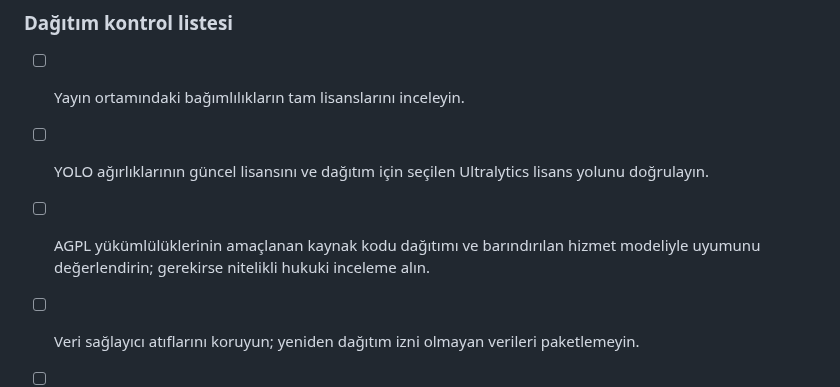
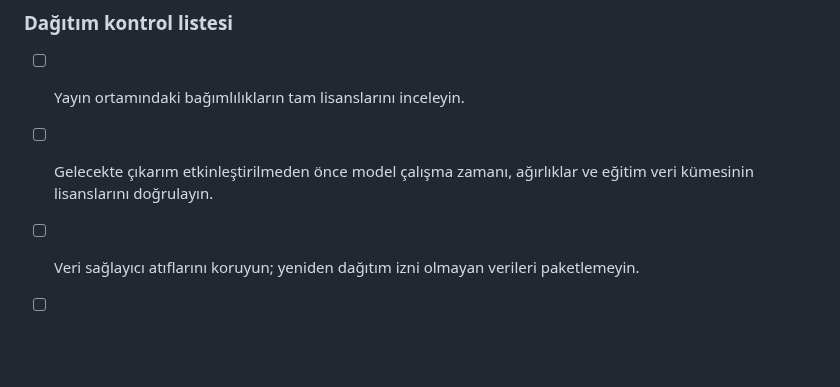
Before and after one commit to Nexora88/nova-forest-ai, a Markdown page: THIRD_PARTY_NOTICES.md, the part around one of its changes. Rendered like a GitHub page; blank space fills up the shorter version.

```diff
--- a/THIRD_PARTY_NOTICES.md
+++ b/THIRD_PARTY_NOTICES.md
@@ -60,8 +57,7 @@ Kök dizindeki `LICENSE`, ilgili lisans kapsamındaki Nexora kaynak kodu için M
 ### Dağıtım kontrol listesi
 
 - [ ] Yayın ortamındaki bağımlılıkların tam lisanslarını inceleyin.
-- [ ] YOLO ağırlıklarının güncel lisansını ve dağıtım için seçilen Ultralytics lisans yolunu doğrulayın.
-- [ ] AGPL yükümlülüklerinin amaçlanan kaynak kodu dağıtımı ve barındırılan hizmet modeliyle uyumunu değerlendirin; gerekirse nitelikli hukuki inceleme alın.
+- [ ] Gelecekte çıkarım etkinleştirilmeden önce model çalışma zamanı, ağırlıklar ve eğitim veri kümesinin lisanslarını doğrulayın.
 - [ ] Veri sağlayıcı atıflarını koruyun; yeniden dağıtım izni olmayan verileri paketlemeyin.
 - [ ] API anahtarlarını, erişim belirteçlerini ve özel kullanıcı verilerini Git geçmişinden ve herkese açık hata bildirimlerinden uzak tutun.
 - [ ] Model ağırlıkları, harita sağlayıcıları veya veri kümeleri değiştiğinde lisansları yeniden kontrol edin.
```
Also changed, not shown: other parts of THIRD_PARTY_NOTICES.md (+4 -7 lines).
